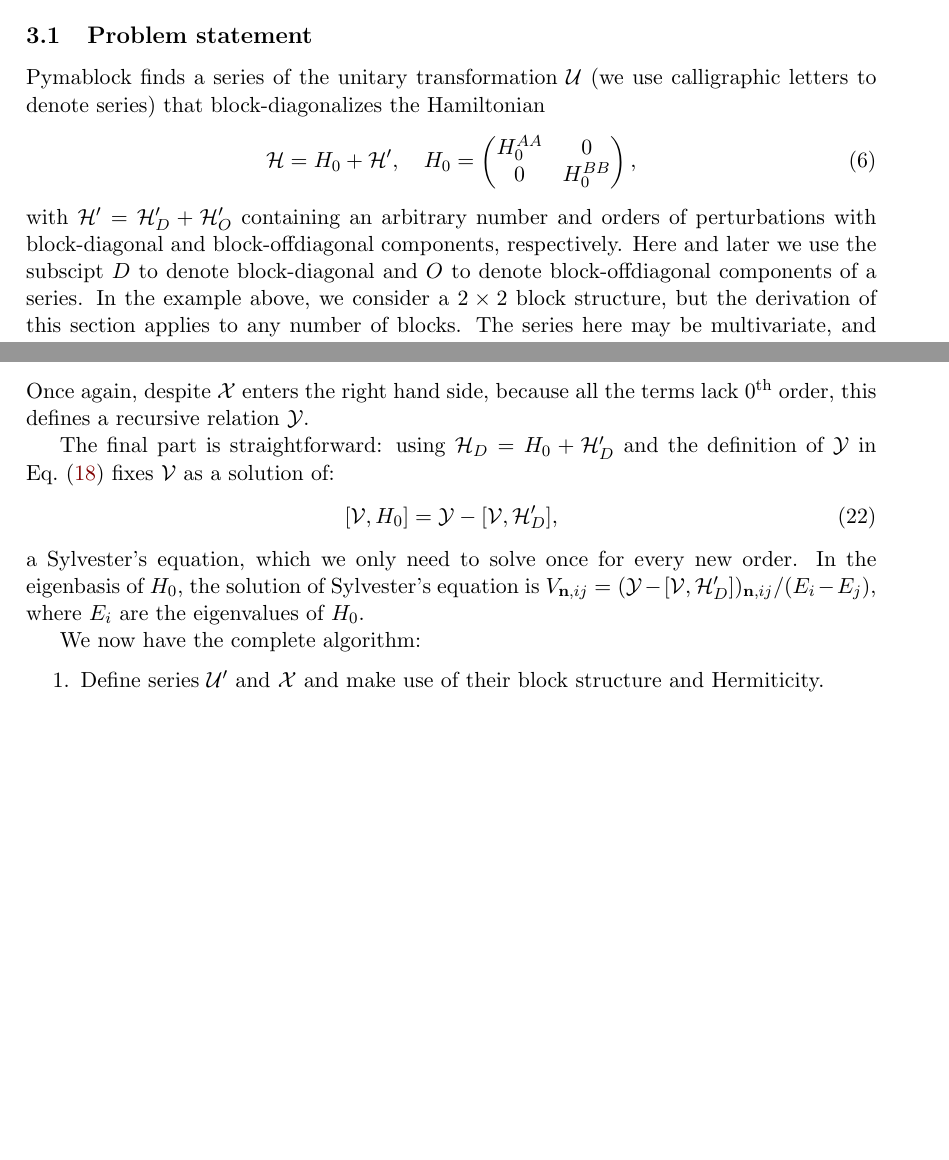
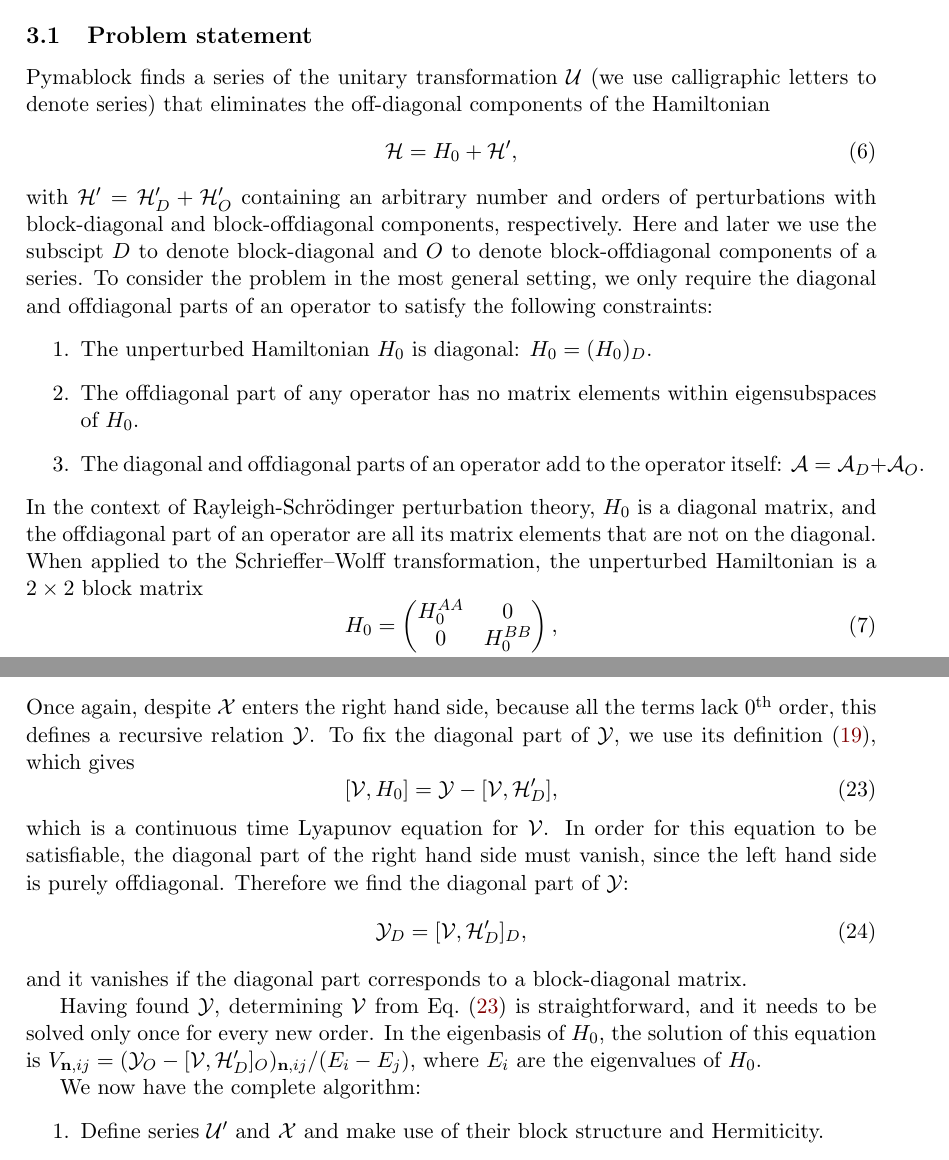
Before and after one commit to quantum-tinkerer/pymablock, a LaTeX document (paper/paper.tex, which reads paper/algorithm.tex): two parts of pages 8 and 13 of 23, joined at a grey line, cut so that both start at the same text, the shorter picture padded with empty space. Compiled offline with pdfLaTeX.

Commit message:
update the description of the basic algorithm

```diff
--- a/paper/algorithm.tex
+++ b/paper/algorithm.tex
@@ -2,20 +2,31 @@
 
 \subsection{Problem statement}
 
-Pymablock finds a series of the unitary transformation $\mathcal{U}$ (we use calligraphic letters to denote series) that block-diagonalizes the Hamiltonian
+Pymablock finds a series of the unitary transformation $\mathcal{U}$ (we use calligraphic letters to denote series) that eliminates the off-diagonal components of the Hamiltonian
 %
 \begin{equation}
 \label{eq:hamiltonian}
-\mathcal{H} = H_0 + \mathcal{H}',\quad H_0 = \begin{pmatrix}
-H_0^{AA} & 0\\
-0 & H_0^{BB}
-\end{pmatrix},
+\mathcal{H} = H_0 + \mathcal{H}',
 \end{equation}
 %
 with $\mathcal{H}' = \mathcal{H}'_{D} + \mathcal{H}'_{O}$ containing an arbitrary number and orders of perturbations with block-diagonal and block-offdiagonal components, respectively.
 Here and later we use the subscipt $D$ to denote block-diagonal and $O$ to denote block-offdiagonal components of a series.
-In the example above, we consider a $2\times 2$ block structure, but the derivation of this section applies to any number of blocks.
-The series here may be multivariate, and they represent sums of the form
+To consider the problem in the most general setting, we only require the diagonal and offdiagonal parts of an operator to satisfy the following constraints:
+\begin{enumerate}
+  \item The unperturbed Hamiltonian $H_0$ is diagonal: $H_0 = (H_0)_{D}$.
+  \item The offdiagonal part of any operator has no matrix elements within eigensubspaces of $H_0$.
+  \item The diagonal and offdiagonal parts of an operator add to the operator itself: $\mathcal{A} = \mathcal{A}_{D} + \mathcal{A}_{O}$.
+\end{enumerate}
+In the context of Rayleigh-Schr\"odinger perturbation theory, $H_0$ is a diagonal matrix, and the offdiagonal part of an operator are all its matrix elements that are not on the diagonal.
+When applied to the Schrieffer--Wolff transformation, the unperturbed Hamiltonian is a $2\times 2$ block matrix
+\begin{equation}
+H_0 = \begin{pmatrix}
+H_0^{AA} & 0 \\
+0 & H_0^{BB}
+\end{pmatrix},
+\end{equation}
+and the offdiagonal part of an operator are its two offdiagonal blocks.
+All the series here may be multivariate, and they represent sums of the form
 %
 \begin{equation}
 \mathcal{A} = \sum_{n_1=0}^\infty \sum_{n_2=0}^\infty \cdots \sum_{n_k=0}^\infty \lambda_1^{n_1} \lambda_2^{n_2} \cdots \lambda_k^{n_k} A_{n_1, n_2, \ldots, n_k},
@@ -228,22 +240,29 @@ Similar to computing $W_{\mathbf{n}}$, computing $Z_{\mathbf{n}}$ requires lower
 Then, we compute the Hermitian part of $\mathcal{X}$ by requiring that $\tilde{\mathcal{H}}_{O} = 0$ in the Eq.~\eqref{eq:H_tilde} and find
 %
 \begin{equation}
-\label{eq:Y}
-\mathcal{Y} = (\mathcal{U}^\dagger \mathcal{H}'_{O} \mathcal{U} -
+\label{eq:Y_O}
+\mathcal{Y}_O = (\mathcal{U}^\dagger \mathcal{H}'_{O} \mathcal{U} -
 \mathcal{U}'^\dagger \mathcal{X} - \mathcal{Z})_{O}.
 \end{equation}
 %
 Once again, despite $\mathcal{X}$ enters the right hand side, because all the terms lack \nth{0} order, this defines a recursive relation $\mathcal{Y}$.
-
-The final part is straightforward: using $\mathcal{H}_{D} = H_0 + \mathcal{H}'_{D}$ and the definition of $\mathcal{Y}$ in Eq.~\eqref{eq:XYZ} fixes $\mathcal{V}$ as a solution of:
+To fix the diagonal part of $\mathcal{Y}$, we use its definition~\eqref{eq:XYZ}, which gives
+\begin{equation}
+  \label{eq:sylvester}
+  [\mathcal{V}, H_0] = \mathcal{Y} - [\mathcal{V}, \mathcal{H}'_{D}],
+\end{equation}
+which is a continuous time Lyapunov equation for $\mathcal{V}$.
+In order for this equation to be satisfiable, the diagonal part of the right hand side must vanish, since the left hand side is purely offdiagonal.
+Therefore we find the diagonal part of $\mathcal{Y}$:
 %
 \begin{equation}
-\label{eq:sylvester}
-[\mathcal{V}, H_0] = \mathcal{Y} - [\mathcal{V}, \mathcal{H}'_{D}],
+\label{eq:Y_D}
+\mathcal{Y}_D = [\mathcal{V}, \mathcal{H}'_{D}]_D,
 \end{equation}
-%
-a Sylvester's equation, which we only need to solve once for every new order.
-In the eigenbasis of $H_0$, the solution of Sylvester's equation is $V_{\mathbf{n}, ij} = (\mathcal{Y} - [\mathcal{V}, \mathcal{H}'_{D}])_{\mathbf{n}, ij}/(E_i - E_j)$, where $E_i$ are the eigenvalues of $H_0$.
+and it vanishes if the diagonal part corresponds to a block-diagonal matrix.
+
+Having found $\mathcal{Y}$, determining $\mathcal{V}$ from Eq.~\eqref{eq:sylvester} is straightforward, and it needs to be solved only once for every new order.
+In the eigenbasis of $H_0$, the solution of this equation is $V_{\mathbf{n}, ij} = (\mathcal{Y}_O - [\mathcal{V}, \mathcal{H}'_{D}]_O)_{\mathbf{n}, ij}/(E_i - E_j)$, where $E_i$ are the eigenvalues of $H_0$.
 
 \co{The algorithm is complete.}
 We now have the complete algorithm:
```
Also changed, not shown: paper/main.bib (+14 -0 lines), paper/algorithm.tex (21 more changed lines).
